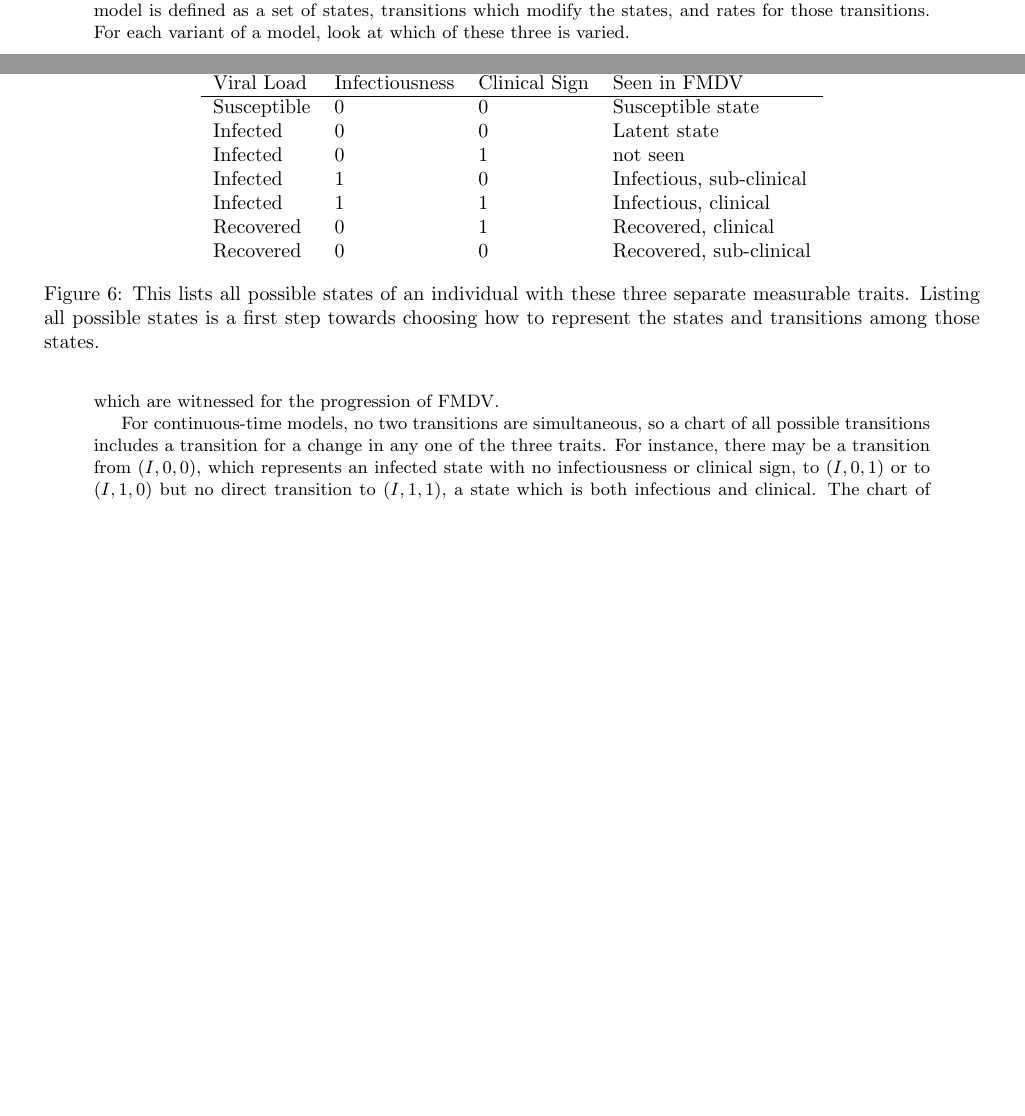
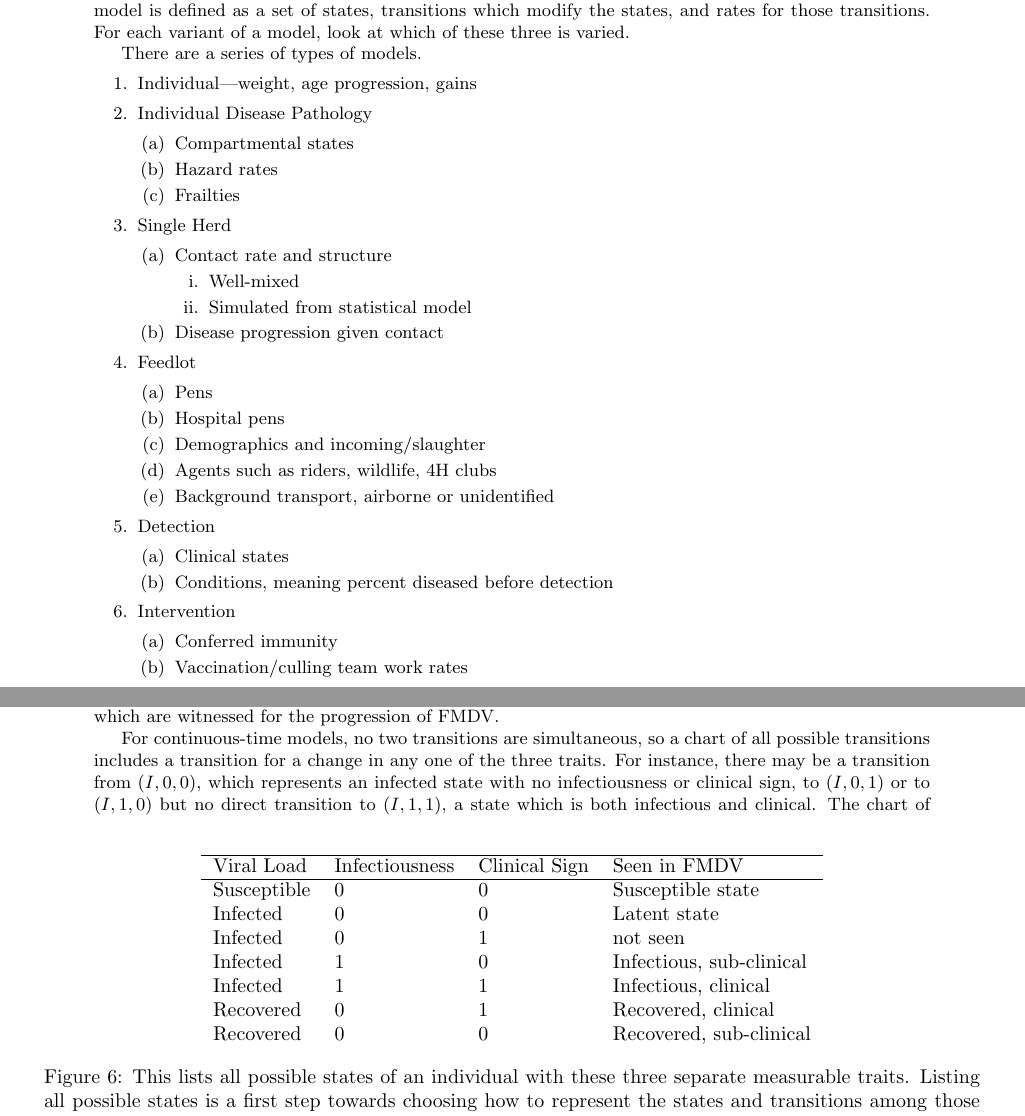
Before and after one commit to adolgert/CTDE.jl, a LaTeX document (cattleherd.tex): two parts of pages 1 and 3 of 7 before the commit and two parts of pages 1 and 3 of 8 after it, joined at a grey line, cut so that both start at the same text, the shorter picture padded with empty space. Compiled offline with pdfLaTeX.

```diff
--- a/cattleherd.tex
+++ b/cattleherd.tex
@@ -31,6 +31,44 @@
 of states, transitions which modify the states, and rates for those
 transitions. For each variant of a model, look at which of these
 three is varied.
+
+There are a series of types of models.
+\begin{enumerate}
+  \item Individual---weight, age progression, gains
+  \item Individual Disease Pathology
+  \begin{enumerate}
+    \item Compartmental states
+    \item Hazard rates
+    \item Frailties
+  \end{enumerate}
+  \item Single Herd
+  \begin{enumerate}
+    \item Contact rate and structure
+    \begin{enumerate}
+      \item Well-mixed
+      \item Simulated from statistical model
+    \end{enumerate}
+    \item Disease progression given contact
+  \end{enumerate}
+  \item Feedlot
+  \begin{enumerate}
+    \item Pens
+    \item Hospital pens
+    \item Demographics and incoming/slaughter
+    \item Agents such as riders, wildlife, 4H clubs
+    \item Background transport, airborne or unidentified
+  \end{enumerate}
+  \item Detection
+  \begin{enumerate}
+    \item Clinical states
+    \item Conditions, meaning percent diseased before detection
+  \end{enumerate}
+  \item Intervention
+  \begin{enumerate}
+    \item Conferred immunity
+    \item Vaccination/culling team work rates
+  \end{enumerate}
+\end{enumerate}
 
 \section{Stochastic Compartmental Models in Continuous Time}
 This section explains how to define the kind of model used
```
Also changed, not shown: distrib.tex (+33 -0 lines).
